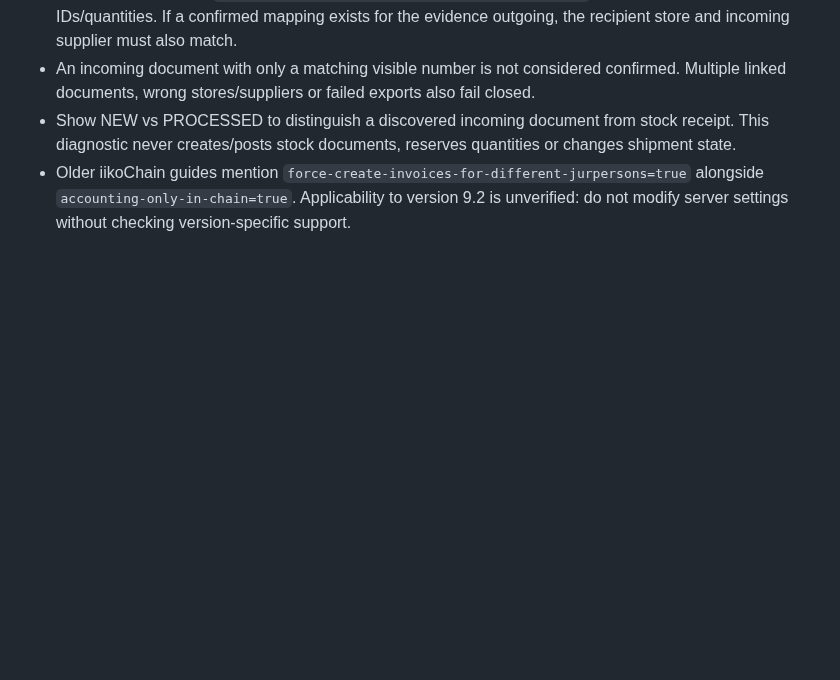
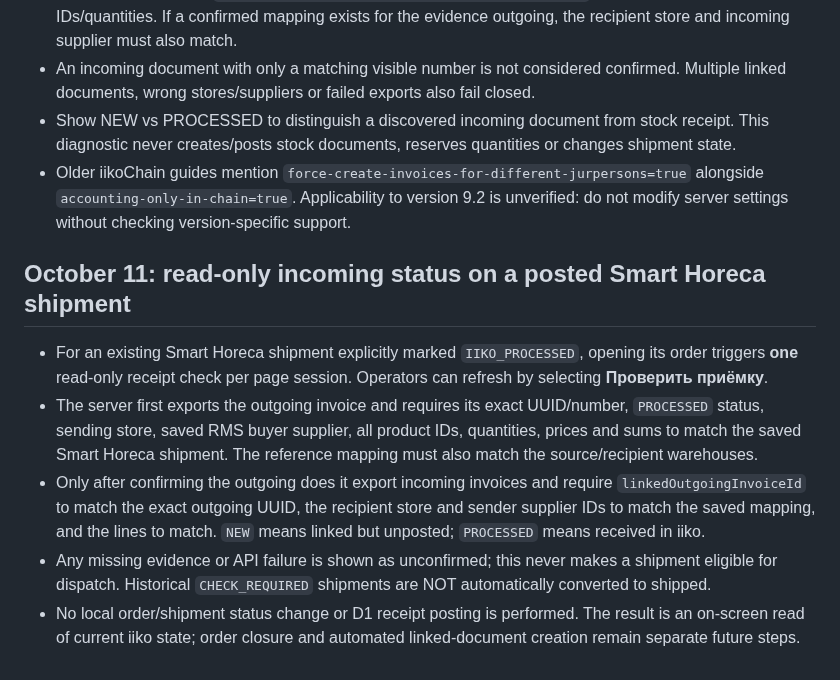
Before and after one commit to Anar044/anarsystem, a Markdown page: INTERNAL_ORDERS_RMS.md, the part around the change. Rendered like a GitHub page; blank space fills up the shorter version.

Commit message:
Document strict read-only receipt tracking of posted internal shipments

```diff
--- a/INTERNAL_ORDERS_RMS.md
+++ b/INTERNAL_ORDERS_RMS.md
@@ -154,3 +154,11 @@ Run `node --test tests/internal-shipment-core.test.mjs`; it checks package/base-
 - An incoming document with only a matching visible number is not considered confirmed. Multiple linked documents, wrong stores/suppliers or failed exports also fail closed.
 - Show NEW vs PROCESSED to distinguish a discovered incoming document from stock receipt. This diagnostic never creates/posts stock documents, reserves quantities or changes shipment state.
 - Older iikoChain guides mention `force-create-invoices-for-different-jurpersons=true` alongside `accounting-only-in-chain=true`. Applicability to version 9.2 is unverified: do not modify server settings without checking version-specific support.
+
+## October 11: read-only incoming status on a posted Smart Horeca shipment
+
+- For an existing Smart Horeca shipment explicitly marked `IIKO_PROCESSED`, opening its order triggers **one** read-only receipt check per page session. Operators can refresh by selecting **Проверить приёмку**.
+- The server first exports the outgoing invoice and requires its exact UUID/number, `PROCESSED` status, sending store, saved RMS buyer supplier, all product IDs, quantities, prices and sums to match the saved Smart Horeca shipment. The reference mapping must also match the source/recipient warehouses.
+- Only after confirming the outgoing does it export incoming invoices and require `linkedOutgoingInvoiceId` to match the exact outgoing UUID, the recipient store and sender supplier IDs to match the saved mapping, and the lines to match. `NEW` means linked but unposted; `PROCESSED` means received in iiko.
+- Any missing evidence or API failure is shown as unconfirmed; this never makes a shipment eligible for dispatch. Historical `CHECK_REQUIRED` shipments are NOT automatically converted to shipped.
+- No local order/shipment status change or D1 receipt posting is performed. The result is an on-screen read of current iiko state; order closure and automated linked-document creation remain separate future steps.
```
